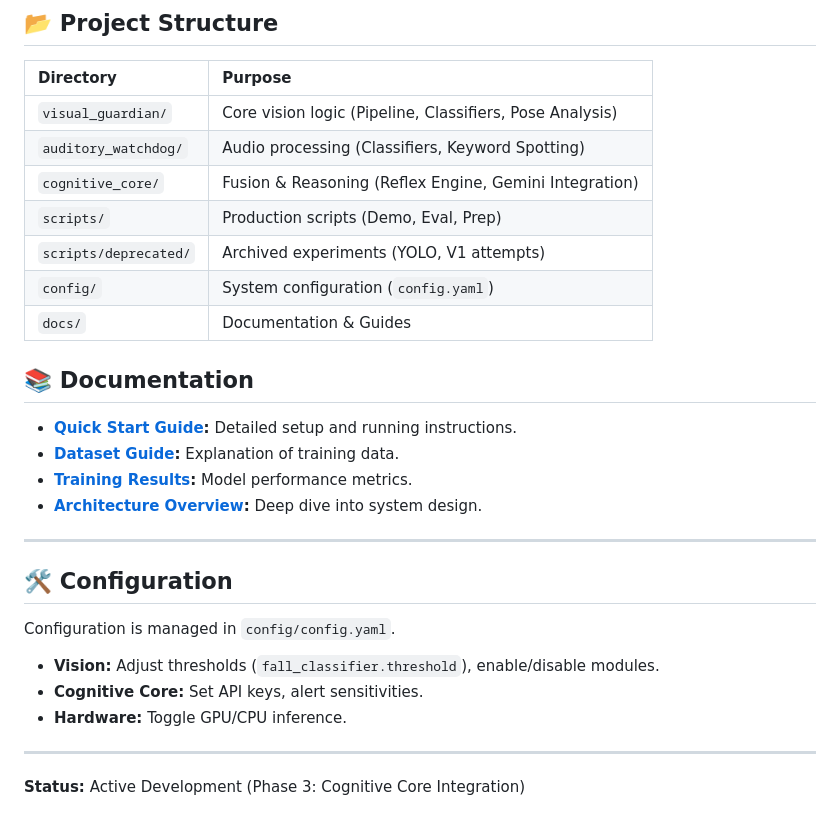
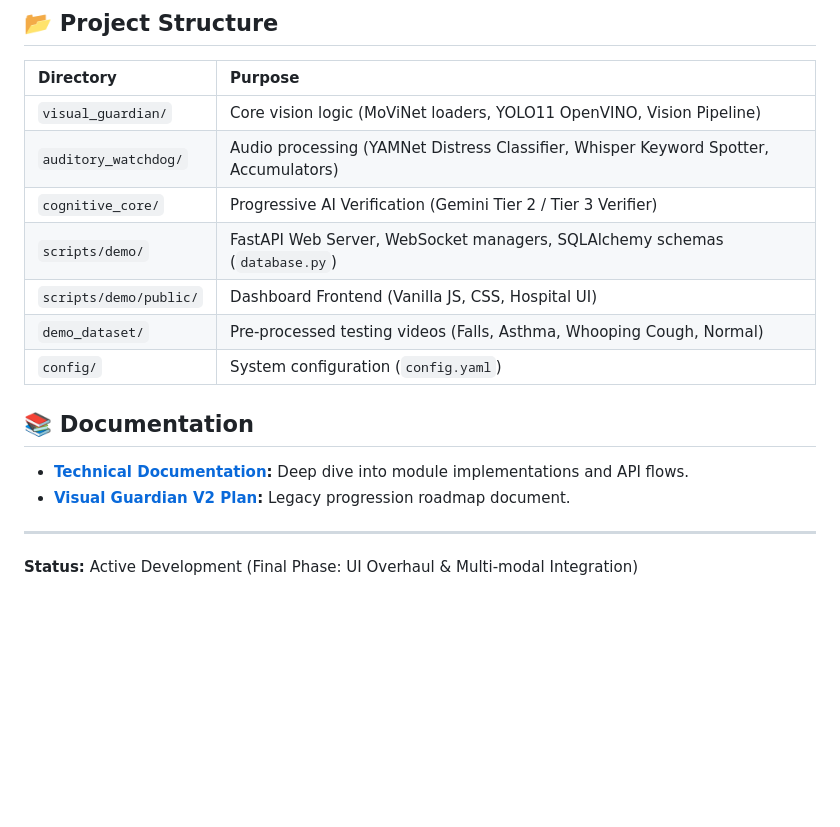
Before and after one commit to Mahad811/AI-Based-Monitoring-System, a Markdown page: README.md, the part around one of its changes. Rendered like a GitHub page; blank space fills up the shorter version.

```diff
--- a/README.md
+++ b/README.md
@@ -62,28 +57,18 @@ python scripts/evaluate_fall_detection.py
 
 | Directory | Purpose |
 |:---|:---|
-| `visual_guardian/` | Core vision logic (Pipeline, Classifiers, Pose Analysis) |
-| `auditory_watchdog/` | Audio processing (Classifiers, Keyword Spotting) |
-| `cognitive_core/` | Fusion & Reasoning (Reflex Engine, Gemini Integration) |
-| `scripts/` | Production scripts (Demo, Eval, Prep) |
-| `scripts/deprecated/` | Archived experiments (YOLO, V1 attempts) |
+| `visual_guardian/` | Core vision logic (MoViNet loaders, YOLO11 OpenVINO, Vision Pipeline) |
+| `auditory_watchdog/` | Audio processing (YAMNet Distress Classifier, Whisper Keyword Spotter, Accumulators) |
+| `cognitive_core/` | Progressive AI Verification (Gemini Tier 2 / Tier 3 Verifier) |
+| `scripts/demo/` | FastAPI Web Server, WebSocket managers, SQLAlchemy schemas (`database.py`) |
+| `scripts/demo/public/` | Dashboard Frontend (Vanilla JS, CSS, Hospital UI) |
+| `demo_dataset/` | Pre-processed testing videos (Falls, Asthma, Whooping Cough, Normal) |
 | `config/` | System configuration (`config.yaml`) |
-| `docs/` | Documentation & Guides |
 
 ## 📚 Documentation
-*   **[Quick Start Guide](docs/QUICK_START.md):** Detailed setup and running instructions.
-*   **[Dataset Guide](docs/DATASET_GUIDE.md):** Explanation of training data.
-*   **[Training Results](docs/TRAINING_RESULTS_GUIDE.md):** Model performance metrics.
-*   **[Architecture Overview](docs/guides/ARCHITECTURE_OVERVIEW.md):** Deep dive into system design.
+*   **[Technical Documentation](technical_documentation.md):** Deep dive into module implementations and API flows.
+*   **[Visual Guardian V2 Plan](Visual_Guardian_V2_Final_Plan.md):** Legacy progression roadmap document.
 
 ---
 
-## 🛠 Configuration
-Configuration is managed in `config/config.yaml`.
-*   **Vision:** Adjust thresholds (`fall_classifier.threshold`), enable/disable modules.
-*   **Cognitive Core:** Set API keys, alert sensitivities.
-*   **Hardware:** Toggle GPU/CPU inference.
-
----
-
-**Status:** Active Development (Phase 3: Cognitive Core Integration)
+**Status:** Active Development (Final Phase: UI Overhaul & Multi-modal Integration)
```
Also changed, not shown: other parts of README.md (+25 -30 lines), technical_documentation.md (+38 -52 lines).
